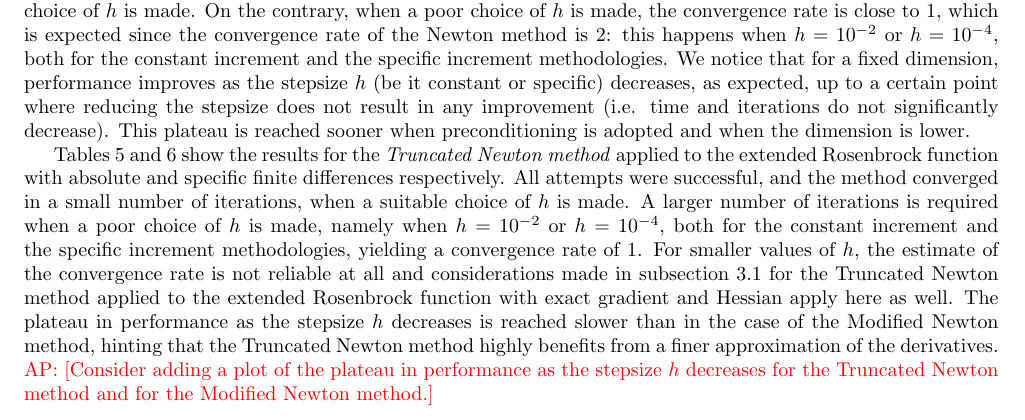
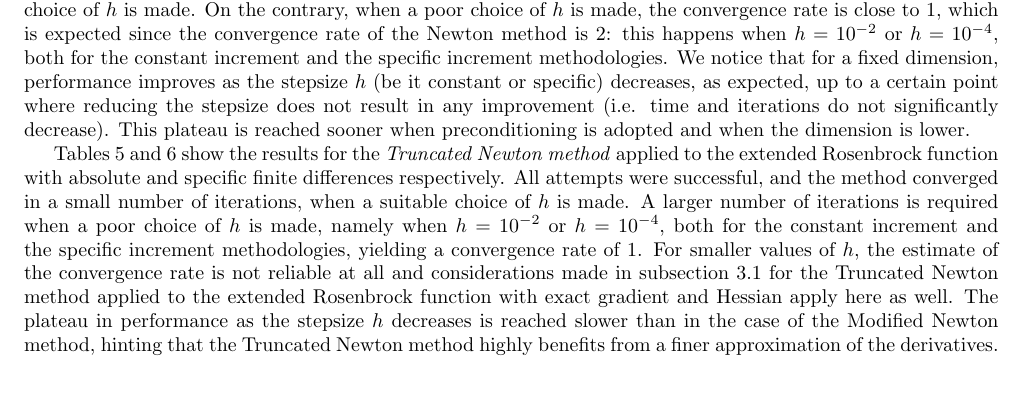
Before and after one commit to aleperlo/NO4LSP-SO-project, a LaTeX paper (numerical-optimization/report/main.tex, which reads numerical-optimization/report/src/03_extended_rosenbrock.tex): part of page 6 of 16, cut so that both start at the same text, the shorter picture padded with empty space. Compiled offline with pdfLaTeX.

```diff
--- a/numerical-optimization/report/src/03_extended_rosenbrock.tex
+++ b/numerical-optimization/report/src/03_extended_rosenbrock.tex
@@ -227,7 +227,6 @@
 A larger number of iterations is required when a poor choice of $h$ is made, namely when $h=10^{-2}$ or $h=10^{-4}$, both for the constant increment and the specific increment methodologies, yielding a convergence rate of 1.
 For smaller values of $h$, the estimate of the convergence rate is not reliable at all and considerations made in subsection \ref{subsec:extended_rosenbrock_exact} for the Truncated Newton method applied to the extended Rosenbrock function with exact gradient and Hessian apply here as well.
 The plateau in performance as the stepsize $h$ decreases is reached slower than in the case of the Modified Newton method, hinting that the Truncated Newton method highly benefits from a finer approximation of the derivatives.
-\ap{Consider adding a plot of the plateau in performance as the stepsize $h$ decreases for the Truncated Newton method and for the Modified Newton method.}
 
 \begin{table}
 \centering
```
